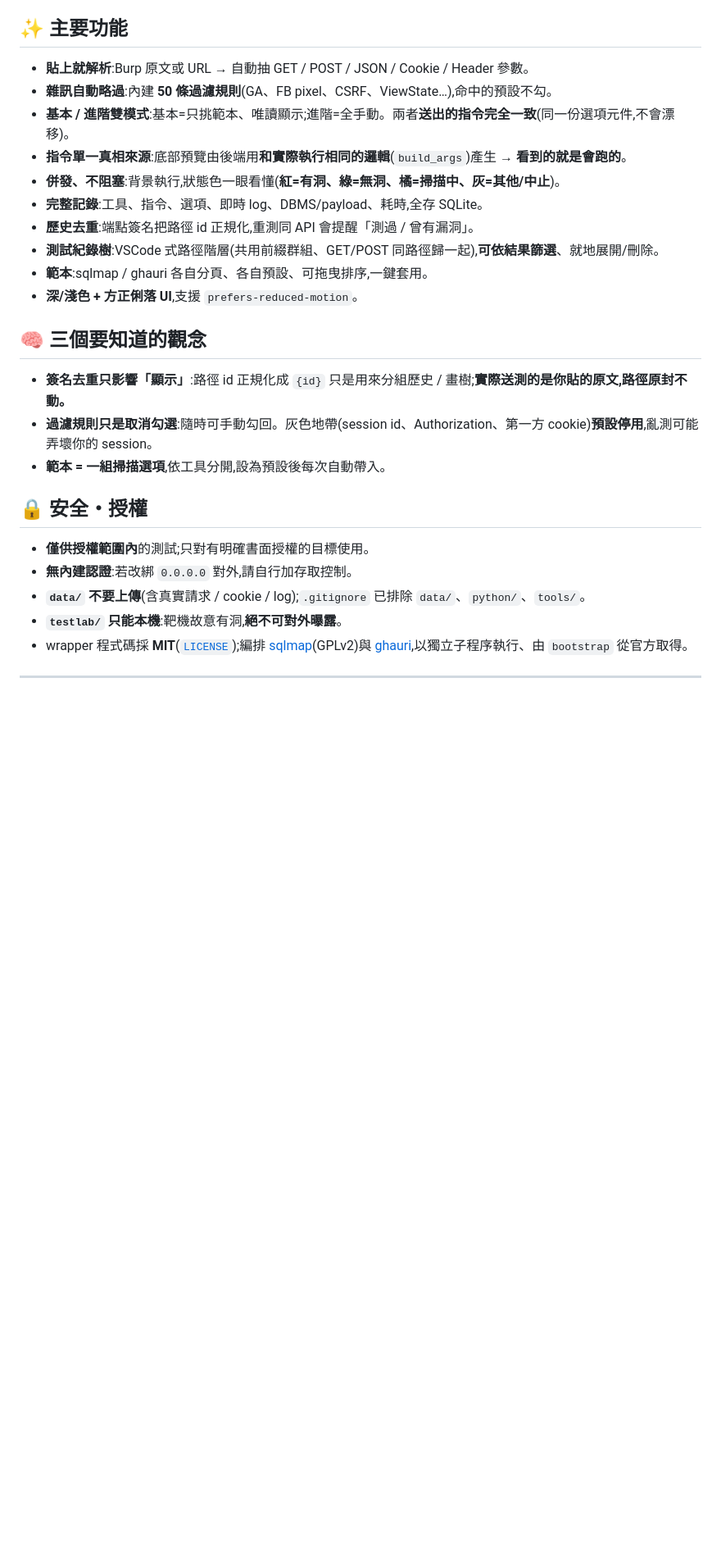
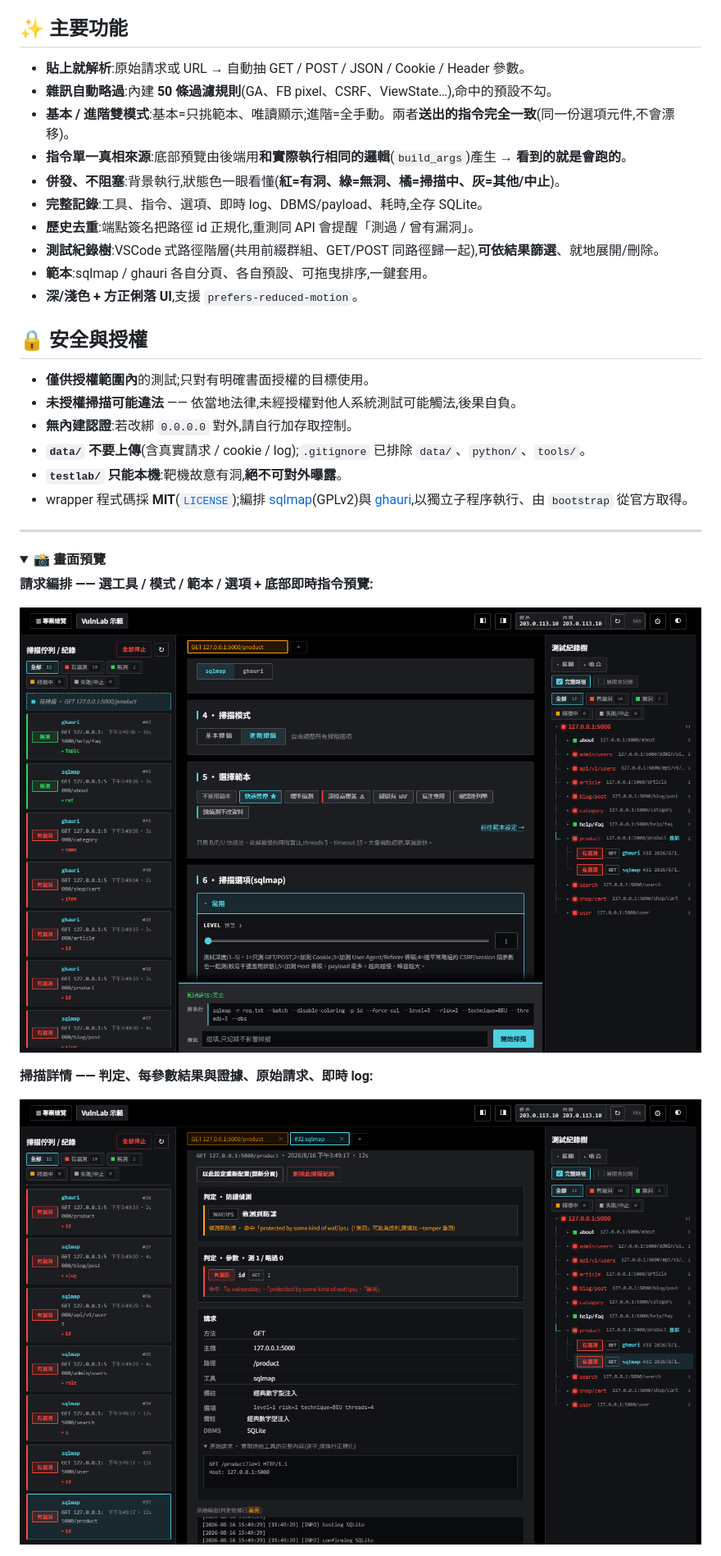
Before and after one commit to kunjitw/SQLiScanDeck, a Markdown page: README.md, the part around one of its changes. Shown at 82% size. Drawn GitHub-style; pictures changed too: docs/compose.png (added), docs/detail.png (added); folded sections open; blank space fills up the shorter version.

```diff
--- a/README.md
+++ b/README.md
@@ -55,7 +58,7 @@
 
 ## ✨ 主要功能
 
-- **貼上就解析**:Burp 原文或 URL → 自動抽 GET / POST / JSON / Cookie / Header 參數。
+- **貼上就解析**:原始請求或 URL → 自動抽 GET / POST / JSON / Cookie / Header 參數。
 - **雜訊自動略過**:內建 **50 條過濾規則**(GA、FB pixel、CSRF、ViewState…),命中的預設不勾。
 - **基本 / 進階雙模式**:基本=只挑範本、唯讀顯示;進階=全手動。兩者**送出的指令完全一致**(同一份選項元件,不會漂移)。
 - **指令單一真相來源**:底部預覽由後端用**和實際執行相同的邏輯**(`build_args`)產生 → **看到的就是會跑的**。
@@ -66,18 +69,27 @@
 - **範本**:sqlmap / ghauri 各自分頁、各自預設、可拖曳排序,一鍵套用。
 - **深/淺色 + 方正俐落 UI**,支援 `prefers-reduced-motion`。
 
-## 🧠 三個要知道的觀念
-
-- **簽名去重只影響「顯示」**:路徑 id 正規化成 `{id}` 只是用來分組歷史 / 畫樹;**實際送測的是你貼的原文,路徑原封不動。**
-- **過濾規則只是取消勾選**:隨時可手動勾回。灰色地帶(session id、Authorization、第一方 cookie)**預設停用**,亂測可能弄壞你的 session。
-- **範本 = 一組掃描選項**,依工具分開,設為預設後每次自動帶入。
-
-## 🔒 安全・授權
+## 🔒 安全與授權
 
 - **僅供授權範圍內**的測試;只對有明確書面授權的目標使用。
+- **未授權掃描可能違法** —— 依當地法律,未經授權對他人系統測試可能觸法,後果自負。
 - **無內建認證**:若改綁 `0.0.0.0` 對外,請自行加存取控制。
 - **`data/` 不要上傳**(含真實請求 / cookie / log);`.gitignore` 已排除 `data/`、`python/`、`tools/`。
 - **`testlab/` 只能本機**:靶機故意有洞,**絕不可對外曝露**。
 - wrapper 程式碼採 **MIT**([`LICENSE`](LICENSE));編排 [sqlmap](https://github.com/sqlmapproject/sqlmap)(GPLv2)與 [ghauri](https://github.com/r0oth3x49/ghauri),以獨立子程序執行、由 `bootstrap` 從官方取得。
 
 ---
+
+<details>
+<summary>📸 <b>畫面預覽</b></summary>
+
+**請求編排 —— 選工具 / 模式 / 範本 / 選項 + 底部即時指令預覽:**
+
+![編排畫面 — 選工具、基本/進階模式、選範本、掃描選項,底部顯示實際會執行的 sqlmap 指令](docs/compose.png)
+
+**掃描詳情 —— 判定、每參數結果與證據、原始請求、即時 log:**
+
+![掃描詳情 — WAF 判定、每參數有漏洞/無洞與命中關鍵字、請求摘要、DBMS、即時 log](docs/detail.png)
+
+</details>
+
```
Also changed, not shown: other parts of README.md (+23 -10 lines), docs/dashboard.png (deleted), docs/rules.png (deleted), docs/templates.png (deleted), docs/tree.png (deleted), 1 other file.
